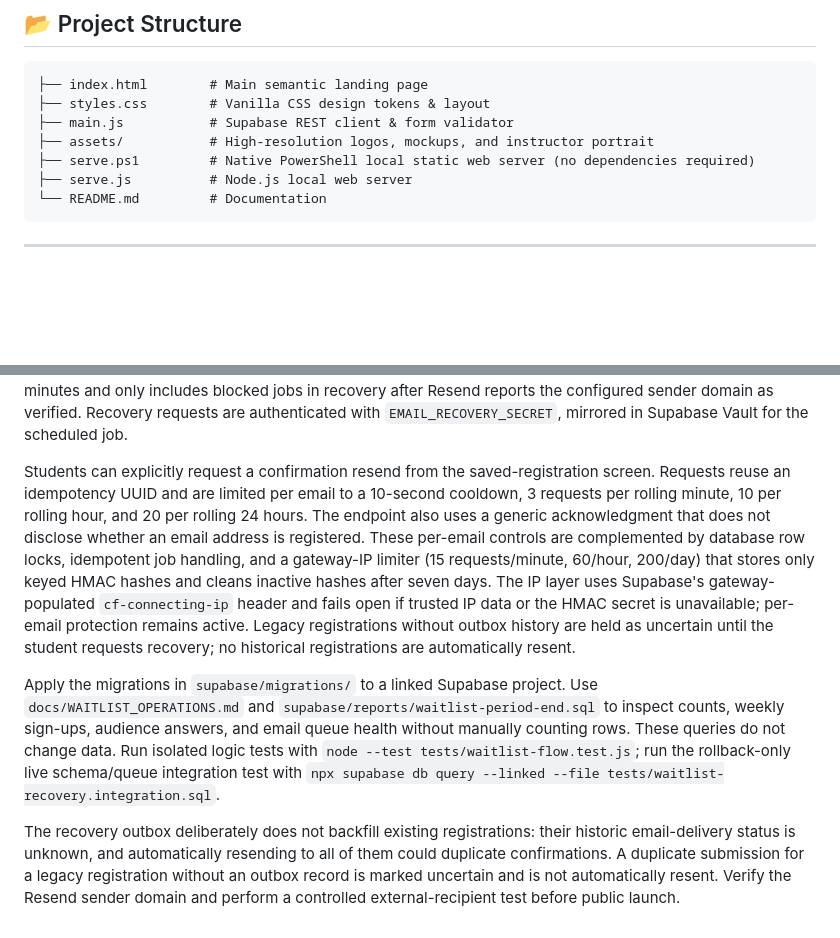
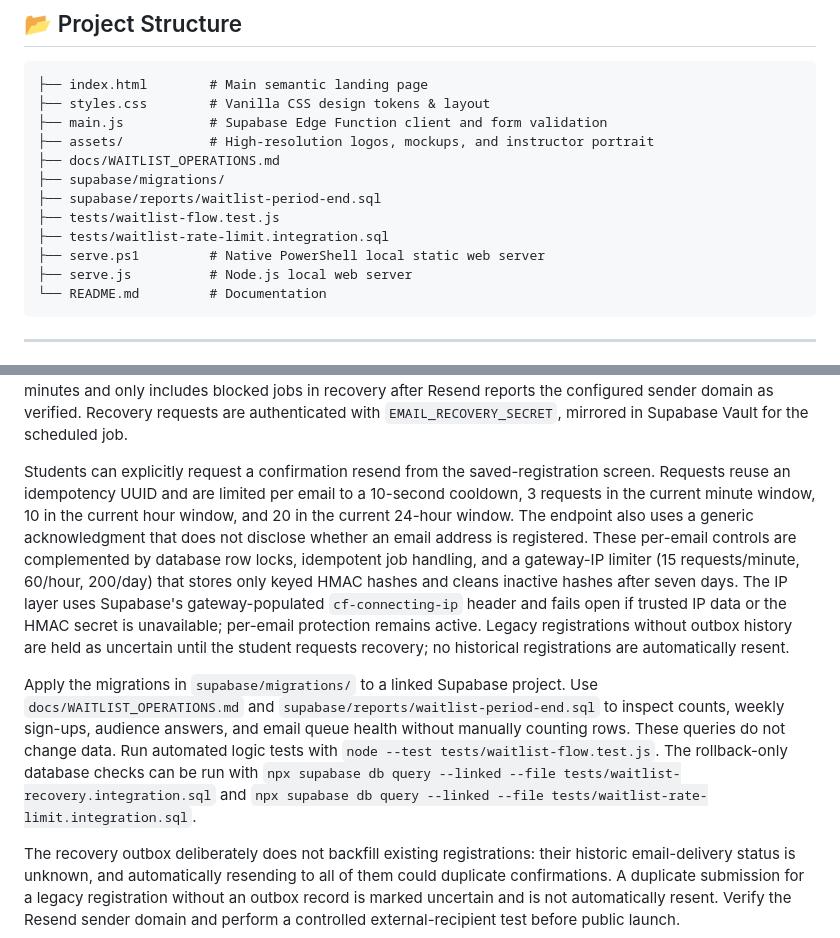
Before and after one commit to SIRVINCI-sketch/SIRVINCI-WAITLIST-, a Markdown page: README.md, 2 parts joined by grey strips. Rendered like a GitHub page; blank space fills up the shorter version.

Commit message:
docs: correct waitlist reporting and rate-limit guidance

````diff
--- a/README.md
+++ b/README.md
@@ -16,9 +16,14 @@
 ```text
 ├── index.html        # Main semantic landing page
 ├── styles.css        # Vanilla CSS design tokens & layout
-├── main.js           # Supabase REST client & form validator
+├── main.js           # Supabase Edge Function client and form validation
 ├── assets/           # High-resolution logos, mockups, and instructor portrait
-├── serve.ps1         # Native PowerShell local static web server (no dependencies required)
+├── docs/WAITLIST_OPERATIONS.md
+├── supabase/migrations/
+├── supabase/reports/waitlist-period-end.sql
+├── tests/waitlist-flow.test.js
+├── tests/waitlist-rate-limit.integration.sql
+├── serve.ps1         # Native PowerShell local static web server
 ├── serve.js          # Node.js local web server
 └── README.md         # Documentation
 ```
@@ -61,9 +66,9 @@ The browser submits to the `send-welcome-email` Edge Function. The function uses
 
 New registrations atomically create a private email outbox job inside the registration RPC transaction. The registration table has a stable UUID primary key and a unique case/whitespace-normalized email constraint. The Edge Function sends using the `RESEND_API_KEY` and `RESEND_FROM_EMAIL` secrets; the database outbox tracks accepted, retryable, blocked, failed, and uncertain outcomes. The scheduled worker runs every five minutes and only includes blocked jobs in recovery after Resend reports the configured sender domain as verified. Recovery requests are authenticated with `EMAIL_RECOVERY_SECRET`, mirrored in Supabase Vault for the scheduled job.
 
-Students can explicitly request a confirmation resend from the saved-registration screen. Requests reuse an idempotency UUID and are limited per email to a 10-second cooldown, 3 requests per rolling minute, 10 per rolling hour, and 20 per rolling 24 hours. The endpoint also uses a generic acknowledgment that does not disclose whether an email address is registered. These per-email controls are complemented by database row locks, idempotent job handling, and a gateway-IP limiter (15 requests/minute, 60/hour, 200/day) that stores only keyed HMAC hashes and cleans inactive hashes after seven days. The IP layer uses Supabase's gateway-populated `cf-connecting-ip` header and fails open if trusted IP data or the HMAC secret is unavailable; per-email protection remains active. Legacy registrations without outbox history are held as uncertain until the student requests recovery; no historical registrations are automatically resent.
+Students can explicitly request a confirmation resend from the saved-registration screen. Requests reuse an idempotency UUID and are limited per email to a 10-second cooldown, 3 requests in the current minute window, 10 in the current hour window, and 20 in the current 24-hour window. The endpoint also uses a generic acknowledgment that does not disclose whether an email address is registered. These per-email controls are complemented by database row locks, idempotent job handling, and a gateway-IP limiter (15 requests/minute, 60/hour, 200/day) that stores only keyed HMAC hashes and cleans inactive hashes after seven days. The IP layer uses Supabase's gateway-populated `cf-connecting-ip` header and fails open if trusted IP data or the HMAC secret is unavailable; per-email protection remains active. Legacy registrations without outbox history are held as uncertain until the student requests recovery; no historical registrations are automatically resent.
 
-Apply the migrations in `supabase/migrations/` to a linked Supabase project. Use `docs/WAITLIST_OPERATIONS.md` and `supabase/reports/waitlist-period-end.sql` to inspect counts, weekly sign-ups, audience answers, and email queue health without manually counting rows. These queries do not change data. Run isolated logic tests with `node --test tests/waitlist-flow.test.js`; run the rollback-only live schema/queue integration test with `npx supabase db query --linked --file tests/waitlist-recovery.integration.sql`.
+Apply the migrations in `supabase/migrations/` to a linked Supabase project. Use `docs/WAITLIST_OPERATIONS.md` and `supabase/reports/waitlist-period-end.sql` to inspect counts, weekly sign-ups, audience answers, and email queue health without manually counting rows. These queries do not change data. Run automated logic tests with `node --test tests/waitlist-flow.test.js`. The rollback-only database checks can be run with `npx supabase db query --linked --file tests/waitlist-recovery.integration.sql` and `npx supabase db query --linked --file tests/waitlist-rate-limit.integration.sql`.
 
 The recovery outbox deliberately does not backfill existing registrations: their historic email-delivery status is unknown, and automatically resending to all of them could duplicate confirmations. A duplicate submission for a legacy registration without an outbox record is marked uncertain and is not automatically resent. Verify the Resend sender domain and perform a controlled external-recipient test before public launch.
 
````
